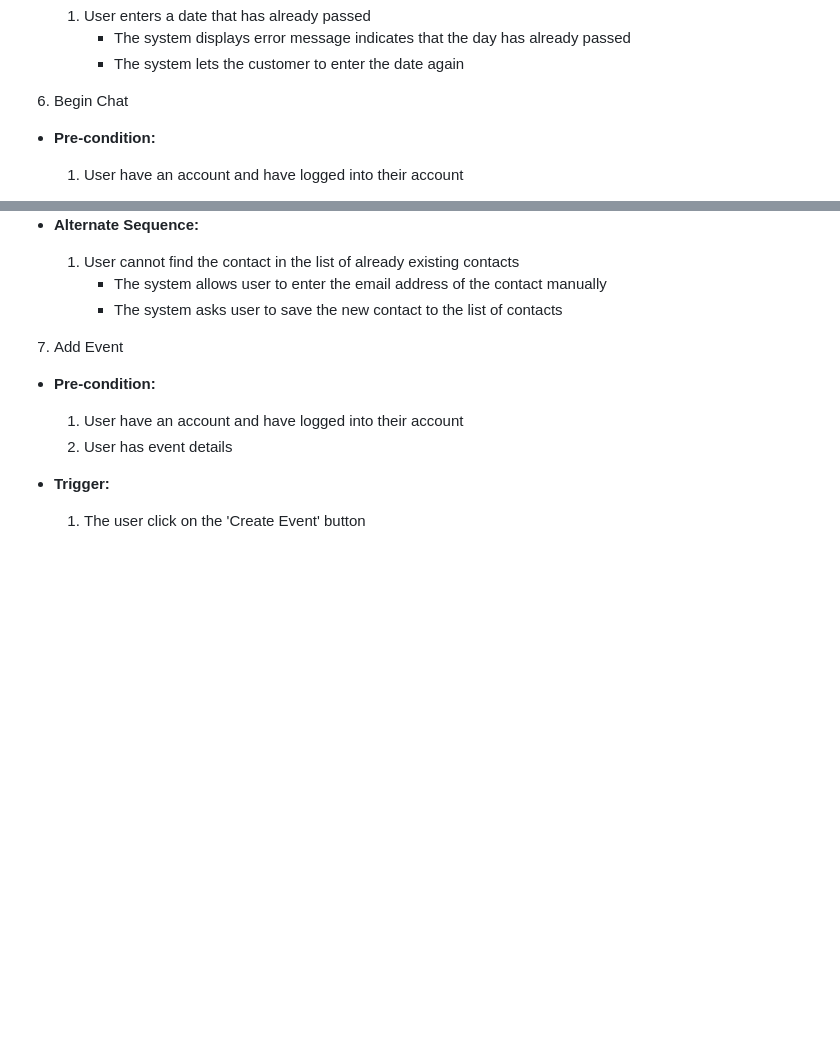
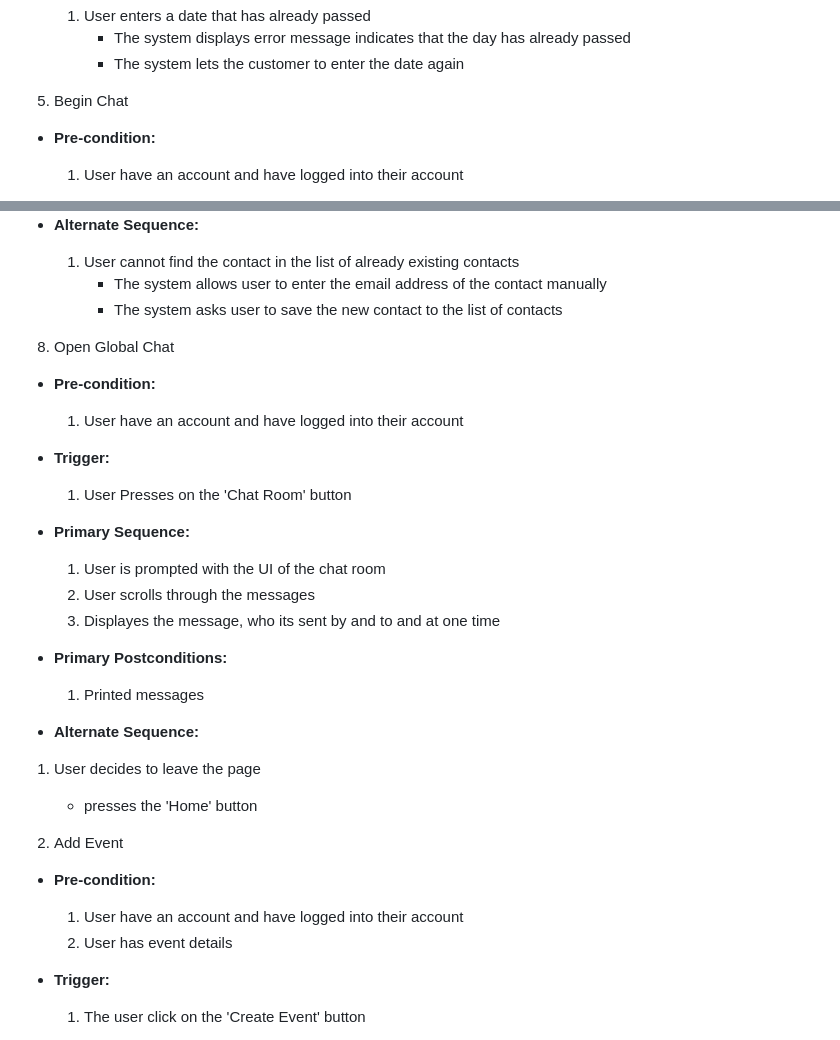
Before and after one commit to CMPE131-Team11/CMPE131-Project, a Markdown page: requirements.md, 2 parts joined by grey strips. Rendered like a GitHub page; blank space fills up the shorter version.

```diff
--- a/requirements.md
+++ b/requirements.md
@@ -136,7 +115,7 @@
       - The system lets the customer to enter the date again
 
 
-6. Begin Chat
+5. Begin Chat
 - **Pre-condition:**
   1. User have an account and have logged into their account
 
@@ -160,6 +139,27 @@
   1. User cannot find the contact in the list of already existing contacts
       - The system allows user to enter the email address of the contact manually
       - The system asks user to save the new contact to the list of contacts
+
+
+8. Open Global Chat
+- **Pre-condition:**
+  1. User have an account and have logged into their account
+
+- **Trigger:**
+  1. User Presses on the 'Chat Room' button
+
+- **Primary Sequence:**
+  1. User is prompted with the UI of the chat room
+  2. User scrolls through the messages
+  3. Displayes the message, who its sent by and to and at one time
+
+- **Primary Postconditions:**
+  1. Printed messages
+
+- **Alternate Sequence:**
+ 1. User decides to leave the page
+    - presses the 'Home' button
+
 
 7. Add Event
 - **Pre-condition:**
```
Also changed, not shown: other parts of requirements.md (+91 -31 lines).
